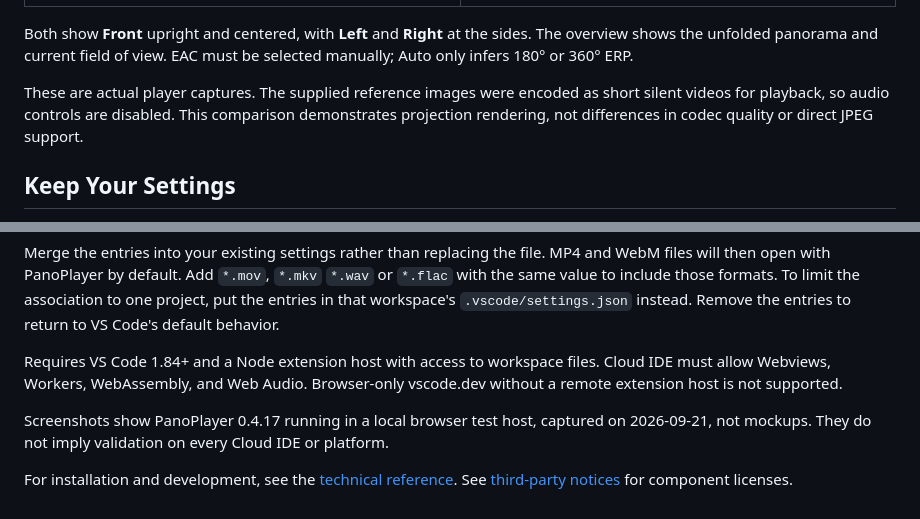
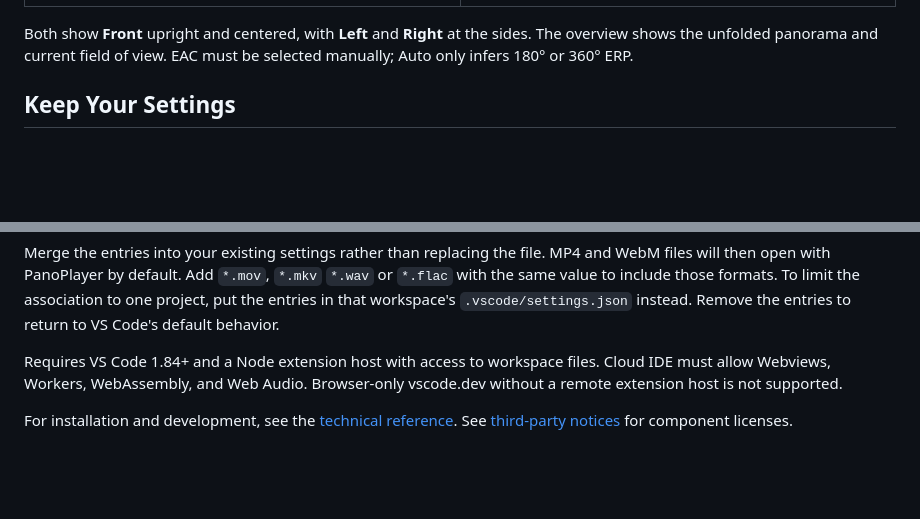
Before and after one commit to jinnsjj/pano-player, a Markdown page: README.md, 2 parts joined by grey strips. Drawn GitHub-style; blank space fills up the shorter version.

Commit message:
docs: remove screenshot provenance and validation disclaimers

```diff
--- a/README.md
+++ b/README.md
@@ -76,10 +76,6 @@ Both show **Front** upright and centered, with **Left** and **Right** at the sid
 The overview shows the unfolded panorama and current field of view. EAC must be
 selected manually; Auto only infers 180° or 360° ERP.
 
-These are actual player captures. The supplied reference images were encoded as
-short silent videos for playback, so audio controls are disabled. This comparison
-demonstrates projection rendering, not differences in codec quality or direct JPEG support.
-
 ## Keep Your Settings
 
 Projection, layout, rotation, view, camera direction, audio, volume, mute, overlay toggles and opacities, PowerMap algorithm and MUSIC source count carry over between files and restarts. Use **Restore default settings** to reset them without interrupting playback. Playback position is not carried over; local and remote extension hosts keep separate preferences.
@@ -133,7 +129,4 @@ Remove the entries to return to VS Code's default behavior.
 
 Requires VS Code 1.84+ and a Node extension host with access to workspace files. Cloud IDE must allow Webviews, Workers, WebAssembly, and Web Audio. Browser-only vscode.dev without a remote extension host is not supported.
 
-Screenshots show PanoPlayer 0.4.17 running in a local browser test host, captured on
-2026-09-21, not mockups. They do not imply validation on every Cloud IDE or platform.
-
 For installation and development, see the [technical reference](docs/REFERENCE.md). See [third-party notices](THIRD_PARTY_NOTICES.md) for component licenses.
```
Also changed, not shown: docs/REFERENCE.md (+1 -1 lines).
